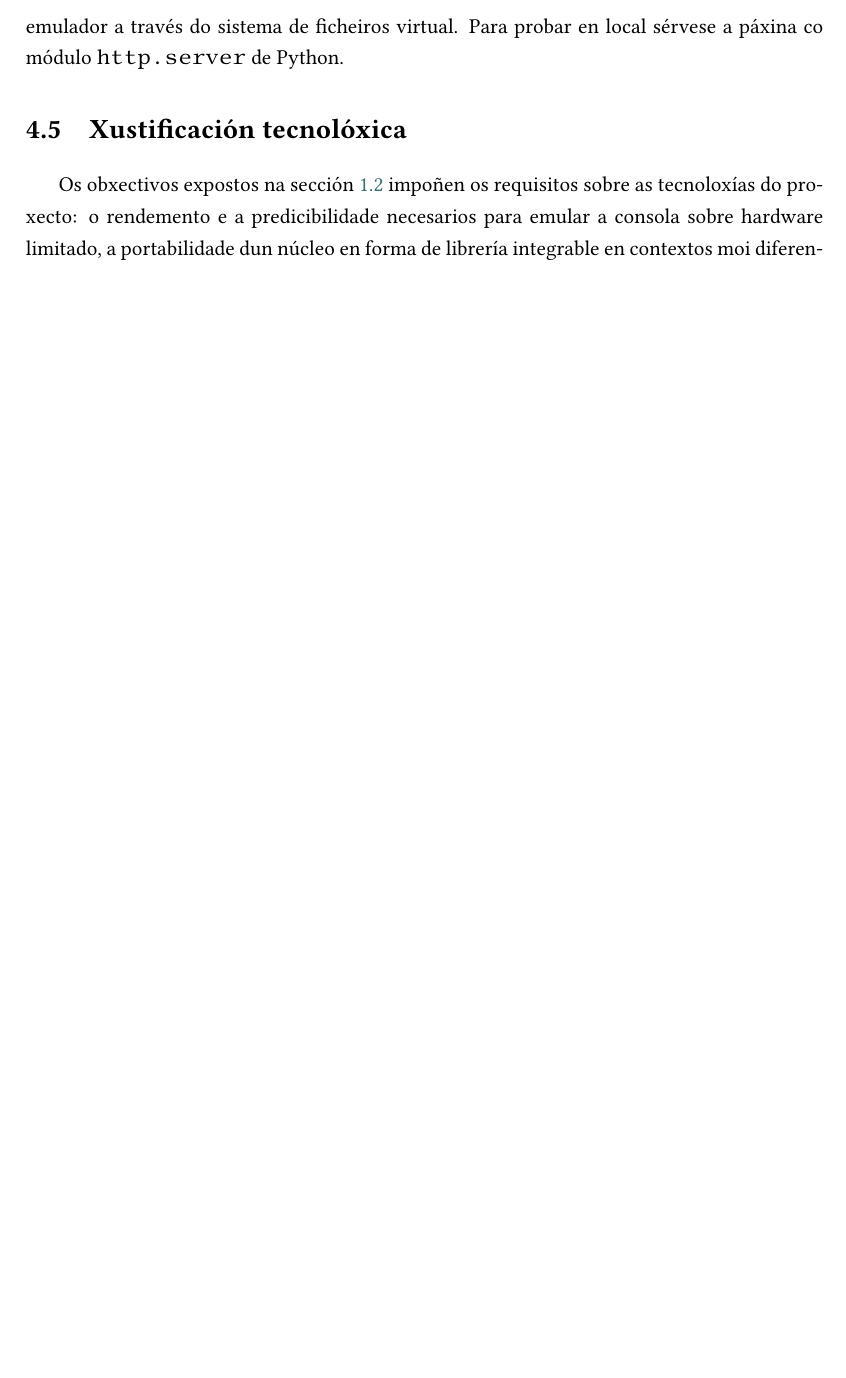
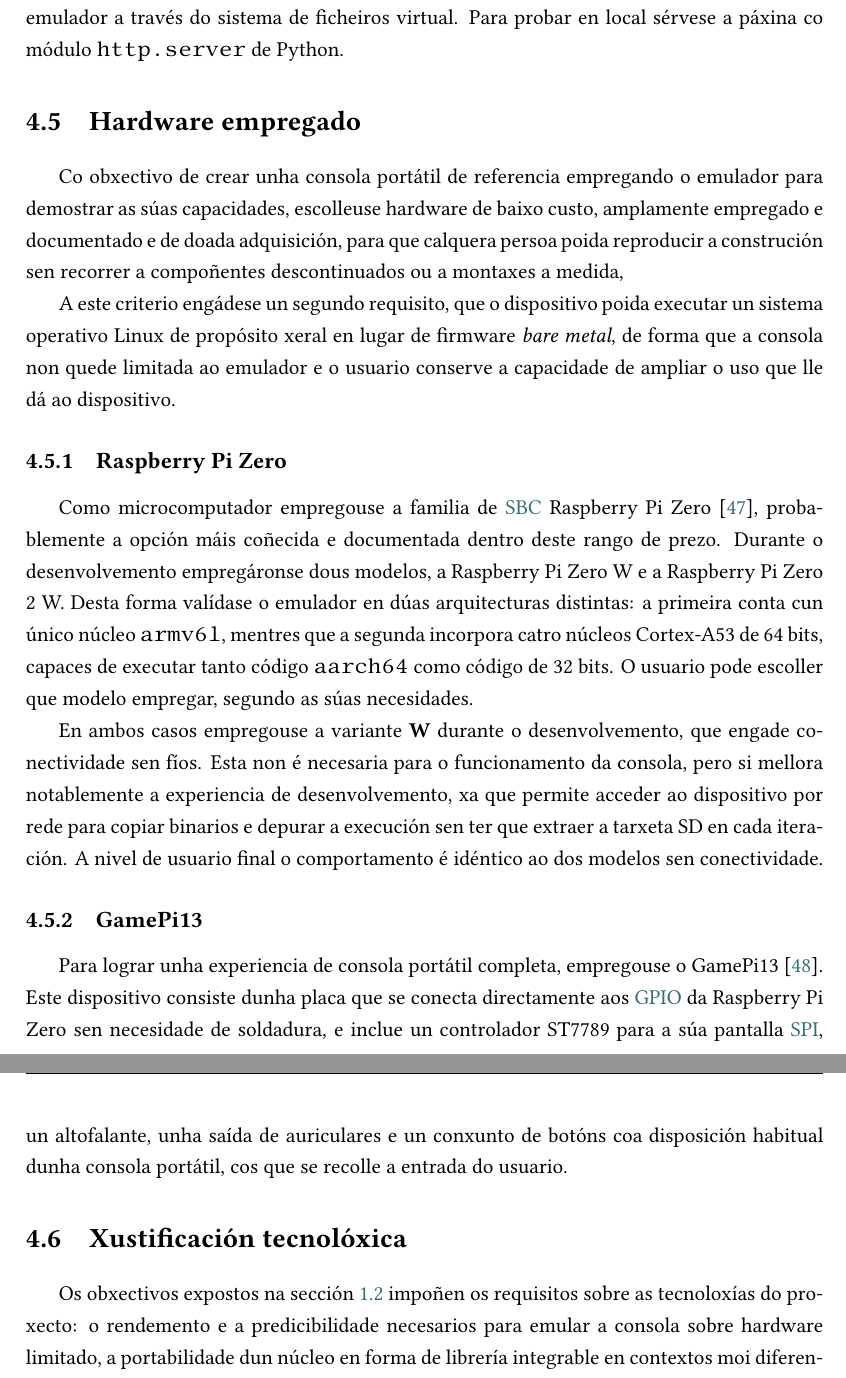
Before and after one commit to daniqss/gbeed, a LaTeX document (docs/memoria/memoria_tfg.tex, which reads docs/memoria/bibliografia/acronimos.tex, docs/memoria/contido/ferramentas.tex): part of page 34 of 96 before the commit and two parts of pages 35 and 36 of 97 after it, the two joined at a grey line, cut so that both start at the same text, the shorter picture padded with empty space. Compiled offline with XeLaTeX.

```diff
--- a/docs/memoria/bibliografia/acronimos.tex
+++ b/docs/memoria/bibliografia/acronimos.tex
@@ -35,6 +35,7 @@
 \newacronym{bcd}{BCD}{Binary-Coded Decimal}
 \newacronym{spi}{SPI}{Serial Peripheral Interface}
 \newacronym{gpio}{GPIO}{General Purpose Input/Output}
+\newacronym{pwm}{PWM}{Pulse-Width Modulation}
 \newacronym{dma}{DMA}{Direct Memory Access}
 \newacronym{rtc}{RTC}{Real-Time Clock}
 \newacronym{lfsr}{LFSR}{Linear-Feedback Shift Register}
--- a/docs/memoria/contido/ferramentas.tex
+++ b/docs/memoria/contido/ferramentas.tex
@@ -272,6 +272,42 @@
 A \acrshort{rom} pásase ao emulador a través do sistema de ficheiros virtual.
 Para probar en local sérvese a páxina co módulo \texttt{http.server} de Python.
 
+
+\section{Hardware empregado}
+Co obxectivo de crear unha consola portátil de referencia empregando o emulador para demostrar as súas capacidades,
+escolleuse hardware de baixo custo, amplamente empregado e documentado e de doada adquisición,
+para que calquera persoa poida reproducir a construción sen recorrer a compoñentes descontinuados ou a montaxes a medida,
+
+A este criterio engádese un segundo requisito, que o dispositivo poida executar un sistema operativo Linux
+de propósito xeral en lugar de firmware \textit{bare metal},
+de forma que a consola non quede limitada ao emulador
+e o usuario conserve a capacidade de ampliar o uso que lle dá ao dispositivo.
+
+\subsection{Raspberry Pi Zero}
+Como microcomputador empregouse a familia de \acrshort{sbc} Raspberry Pi Zero~\cite{RaspberryPiZero},
+probablemente a opción máis coñecida e documentada dentro deste rango de prezo.
+Durante o desenvolvemento empregáronse dous modelos, a Raspberry Pi Zero W e a Raspberry Pi Zero 2~W.
+Desta forma valídase o emulador en dúas arquitecturas distintas:
+a primeira conta cun único núcleo \texttt{armv6l},
+mentres que a segunda incorpora catro núcleos Cortex-A53 de 64 bits,
+capaces de executar tanto código \texttt{aarch64} como código de 32 bits.
+O usuario pode escoller que modelo empregar, segundo as súas necesidades.
+
+En ambos casos empregouse a variante \textbf{W} durante o desenvolvemento, que engade conectividade sen fíos.
+Esta non é necesaria para o funcionamento da consola,
+pero si mellora notablemente a experiencia de desenvolvemento,
+xa que permite acceder ao dispositivo por rede para copiar binarios e depurar a execución
+sen ter que extraer a tarxeta SD en cada iteración.
+A nivel de usuario final o comportamento é idéntico ao dos modelos sen conectividade.
+
+\subsection{GamePi13}
+
+Para lograr unha experiencia de consola portátil completa, empregouse o GamePi13~\cite{GamePi13}.
+Este dispositivo consiste dunha placa que se conecta directamente aos \acrshort{gpio} da Raspberry Pi Zero sen necesidade de soldadura,
+e inclue un controlador ST7789 para a súa pantalla \acrshort{spi}, un altofalante, unha saída de auriculares
+e un conxunto de botóns coa disposición habitual dunha consola portátil, cos que se recolle a entrada do usuario.
+
+
 \section{Xustificación tecnolóxica}
 Os obxectivos expostos na sección~\ref{sec:obxectivos} impoñen os requisitos
 sobre as tecnoloxías do proxecto:
```
Also changed, not shown: docs/memoria/bibliografia/bibliografia.bib (+14 -0 lines), docs/memoria/contido/conclusions.tex (+1 -10 lines), docs/memoria/contido/implementacion.tex (+1 -20 lines), docs/memoria/contido/ferramentas.tex (8 more changed lines), 1 other file.
